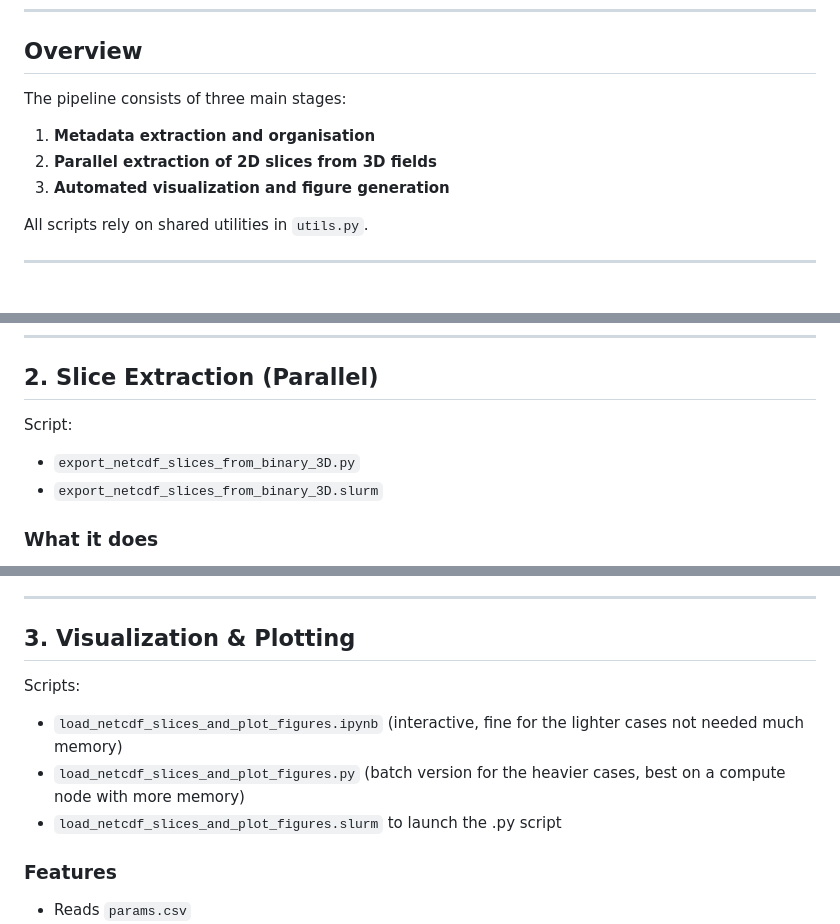
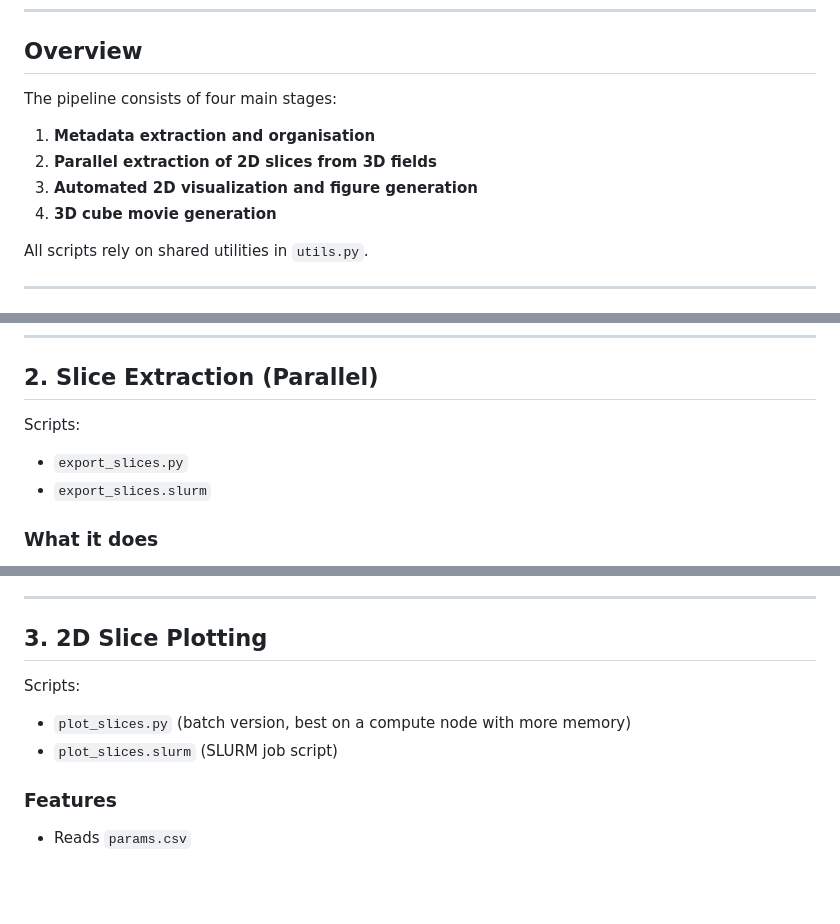
Before and after one commit to adrienlefauve/STRATA-shear, a Markdown page: readme.md, 3 parts joined by grey strips. GitHub-like rendering; blank space fills up the shorter version.

```diff
--- a/readme.md
+++ b/readme.md
@@ -7,11 +7,12 @@ This repository provides a workflow to process, extract, and visualize 3D simula
 
 ## Overview
 
-The pipeline consists of three main stages:
+The pipeline consists of four main stages:
 
 1. **Metadata extraction and organisation**
 2. **Parallel extraction of 2D slices from 3D fields**
-3. **Automated visualization and figure generation**
+3. **Automated 2D visualization and figure generation**
+4. **3D cube movie generation**
 
 All scripts rely on shared utilities in `utils.py`.
 
@@ -39,9 +40,9 @@ From the original netcdf parameter outputs (13 simulation cases), we generate:
 
 ## 2. Slice Extraction (Parallel)
 
-Script:
-- `export_netcdf_slices_from_binary_3D.py`
-- `export_netcdf_slices_from_binary_3D.slurm`
+Scripts:
+- `export_slices.py`
+- `export_slices.slurm`
 
 ### What it does
 
@@ -70,12 +71,11 @@ Script:
 
 ---
 
-## 3. Visualization & Plotting
+## 3. 2D Slice Plotting
 
 Scripts:
-- `load_netcdf_slices_and_plot_figures.ipynb` (interactive, fine for the lighter cases not needed much memory)
-- `load_netcdf_slices_and_plot_figures.py` (batch version for the heavier cases, best on a compute node with more memory)
-- `load_netcdf_slices_and_plot_figures.slurm` to launch the .py script
+- `plot_slices.py` (batch version, best on a compute node with more memory)
+- `plot_slices.slurm` (SLURM job script)
 
 
 ### Features
```
Also changed, not shown: other parts of readme.md (+52 -6 lines).
